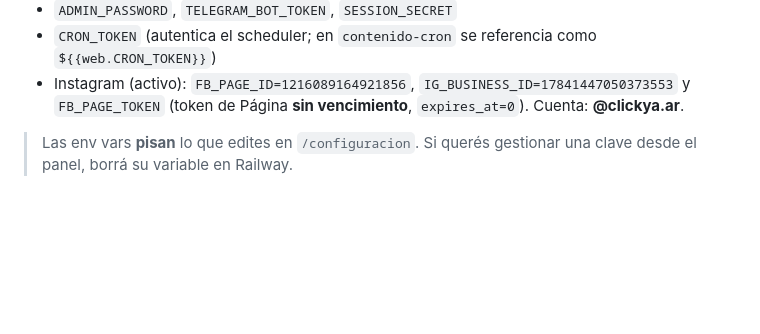
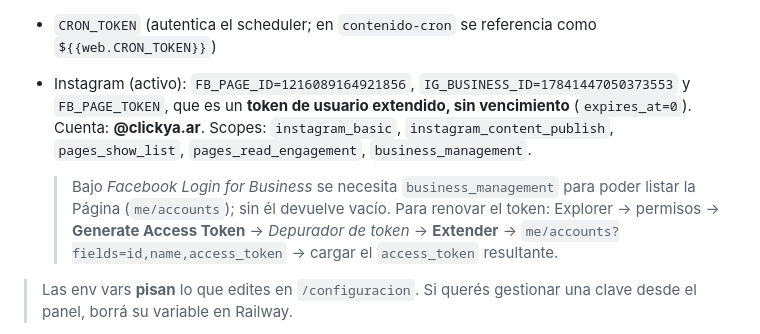
Before and after one commit to JoseManuel-TI/sistema-reventa, a Markdown page: docs/PRODUCCION.md, the part around the change. GitHub-like rendering; blank space fills up the shorter version.

Commit message:
docs: detalla token de Instagram (usuario extendido) y requisito business_management

```diff
--- a/docs/PRODUCCION.md
+++ b/docs/PRODUCCION.md
@@ -45,7 +45,14 @@ Secretos (no commitear):
 - `ADMIN_PASSWORD`, `TELEGRAM_BOT_TOKEN`, `SESSION_SECRET`
 - `CRON_TOKEN` (autentica el scheduler; en `contenido-cron` se referencia como `${{web.CRON_TOKEN}}`)
 - Instagram (activo): `FB_PAGE_ID=1216089164921856`, `IG_BUSINESS_ID=17841447050373553` y
-  `FB_PAGE_TOKEN` (token de Página **sin vencimiento**, `expires_at=0`). Cuenta: **@clickya.ar**.
+  `FB_PAGE_TOKEN`, que es un **token de usuario extendido, sin vencimiento** (`expires_at=0`).
+  Cuenta: **@clickya.ar**. Scopes: `instagram_basic`, `instagram_content_publish`,
+  `pages_show_list`, `pages_read_engagement`, `business_management`.
+
+  > Bajo *Facebook Login for Business* se necesita `business_management` para poder listar la
+  > Página (`me/accounts`); sin él devuelve vacío. Para renovar el token: Explorer → permisos →
+  > **Generate Access Token** → *Depurador de token* → **Extender** → `me/accounts?fields=id,name,access_token`
+  > → cargar el `access_token` resultante.
 
 > Las env vars **pisan** lo que edites en `/configuracion`. Si querés gestionar una clave desde el panel, borrá su variable en Railway.
 
```
